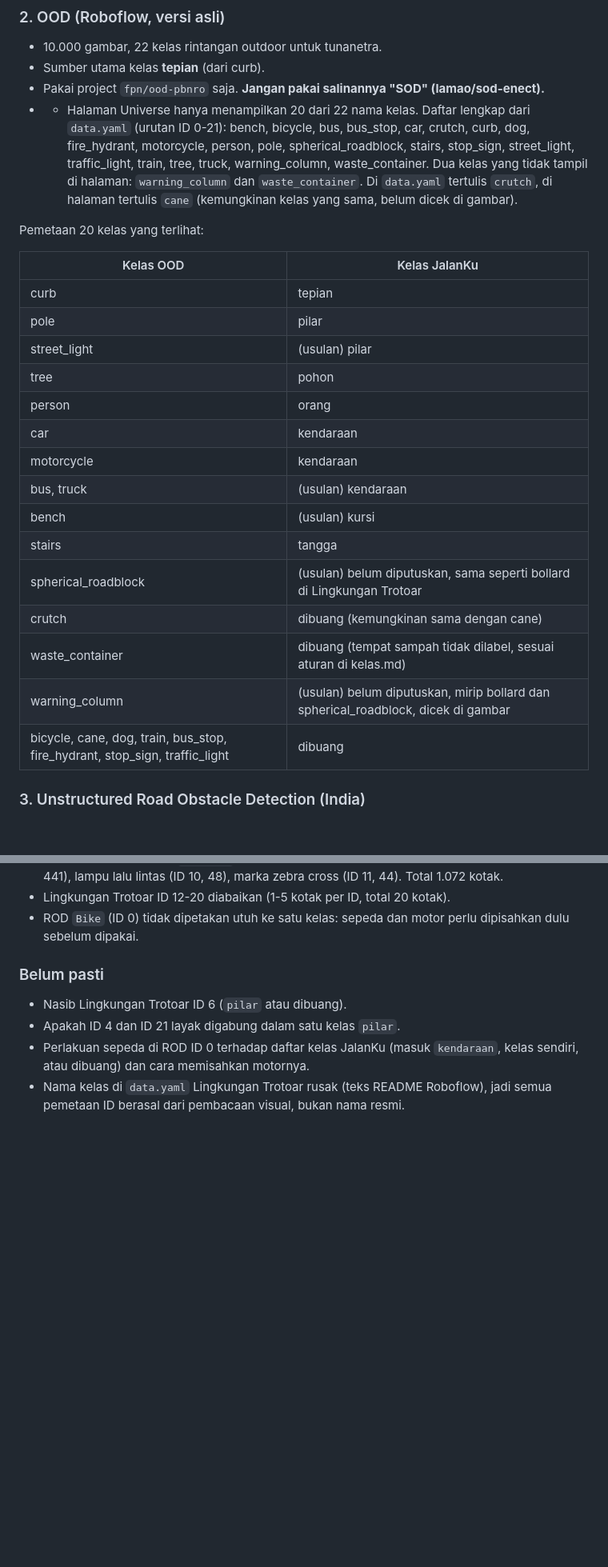
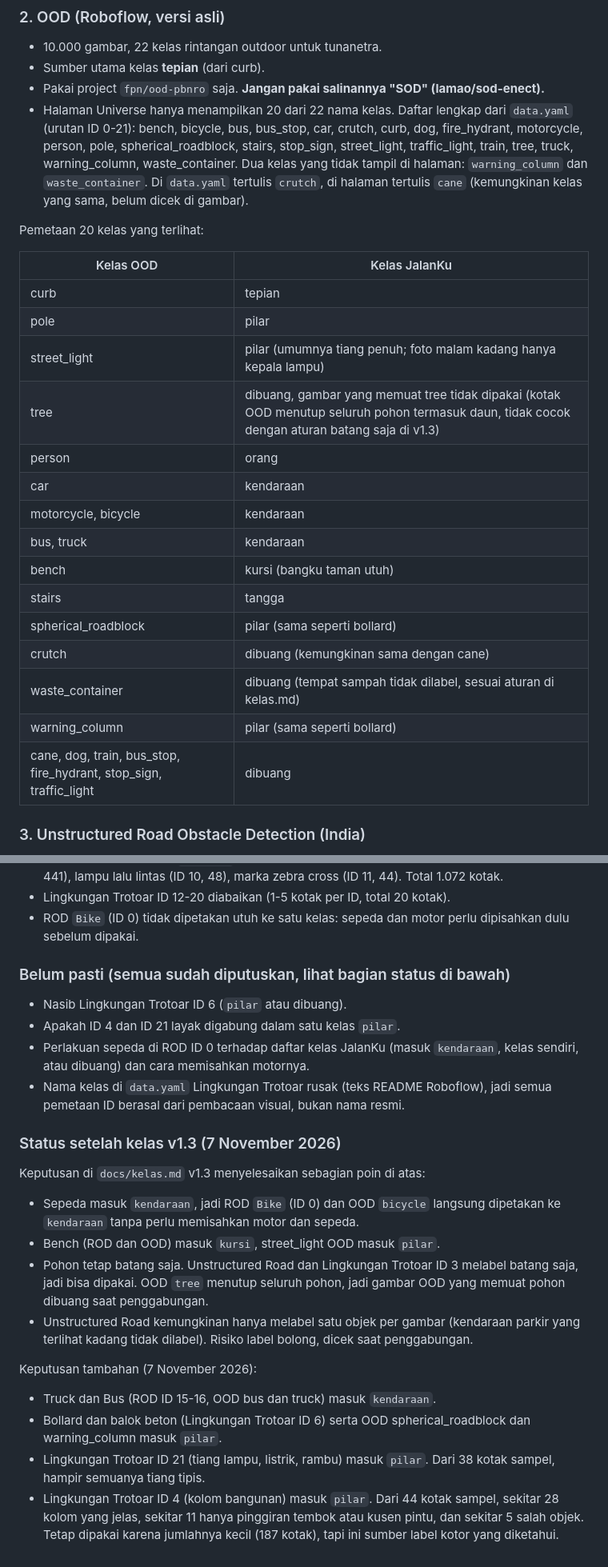
Before and after one commit to MufidJK/jalanku, a Markdown page: docs/survei-dataset.md, 2 parts joined by grey strips. Shown at 80% size. Rendered like a GitHub page; blank space fills up the shorter version.

Commit message:
docs: survei dataset final + kelas v1.4 (bollard, truk/bus)

```diff
--- a/docs/survei-dataset.md
+++ b/docs/survei-dataset.md
@@ -67,7 +67,7 @@ Daftar 25 kelas dan pemetaan:
 - 10.000 gambar, 22 kelas rintangan outdoor untuk tunanetra.
 - Sumber utama kelas **tepian** (dari curb).
 - Pakai project `fpn/ood-pbnro` saja. **Jangan pakai salinannya "SOD" (lamao/sod-enect).**
-- - Halaman Universe hanya menampilkan 20 dari 22 nama kelas. Daftar lengkap dari `data.yaml` (urutan ID 0-21): bench, bicycle, bus, bus_stop, car, crutch, curb, dog, fire_hydrant, motorcycle, person, pole, spherical_roadblock, stairs, stop_sign, street_light, traffic_light, train, tree, truck, warning_column, waste_container. Dua kelas yang tidak tampil di halaman: `warning_column` dan `waste_container`. Di `data.yaml` tertulis `crutch`, di halaman tertulis `cane` (kemungkinan kelas yang sama, belum dicek di gambar).
+- Halaman Universe hanya menampilkan 20 dari 22 nama kelas. Daftar lengkap dari `data.yaml` (urutan ID 0-21): bench, bicycle, bus, bus_stop, car, crutch, curb, dog, fire_hydrant, motorcycle, person, pole, spherical_roadblock, stairs, stop_sign, street_light, traffic_light, train, tree, truck, warning_column, waste_container. Dua kelas yang tidak tampil di halaman: `warning_column` dan `waste_container`. Di `data.yaml` tertulis `crutch`, di halaman tertulis `cane` (kemungkinan kelas yang sama, belum dicek di gambar).
 
 Pemetaan 20 kelas yang terlihat:
 
@@ -75,19 +75,19 @@ Pemetaan 20 kelas yang terlihat:
 |-----------|---------------|
 | curb | tepian |
 | pole | pilar |
-| street_light | (usulan) pilar |
-| tree | pohon |
+| street_light | pilar (umumnya tiang penuh; foto malam kadang hanya kepala lampu) |
+| tree | dibuang, gambar yang memuat tree tidak dipakai (kotak OOD menutup seluruh pohon termasuk daun, tidak cocok dengan aturan batang saja di v1.3) |
 | person | orang |
 | car | kendaraan |
-| motorcycle | kendaraan |
-| bus, truck | (usulan) kendaraan |
-| bench | (usulan) kursi |
+| motorcycle, bicycle | kendaraan |
+| bus, truck | kendaraan |
+| bench | kursi (bangku taman utuh) |
 | stairs | tangga |
-| spherical_roadblock | (usulan) belum diputuskan, sama seperti bollard di Lingkungan Trotoar |
+| spherical_roadblock | pilar (sama seperti bollard) |
 | crutch | dibuang (kemungkinan sama dengan cane) |
 | waste_container | dibuang (tempat sampah tidak dilabel, sesuai aturan di kelas.md) |
-| warning_column | (usulan) belum diputuskan, mirip bollard dan spherical_roadblock, dicek di gambar |
-| bicycle, cane, dog, train, bus_stop, fire_hydrant, stop_sign, traffic_light | dibuang |
+| warning_column | pilar (sama seperti bollard) |
+| cane, dog, train, bus_stop, fire_hydrant, stop_sign, traffic_light | dibuang |
 
 ### 3. Unstructured Road Obstacle Detection (India)
 
@@ -222,8 +222,22 @@ Juga tidak bisa dipakai: ITOD Indonesian Traffic Obstacle Dataset (kamera mobil)
 - Lingkungan Trotoar ID 12-20 diabaikan (1-5 kotak per ID, total 20 kotak).
 - ROD `Bike` (ID 0) tidak dipetakan utuh ke satu kelas: sepeda dan motor perlu dipisahkan dulu sebelum dipakai.
 
-### Belum pasti
+### Belum pasti (semua sudah diputuskan, lihat bagian status di bawah)
 - Nasib Lingkungan Trotoar ID 6 (`pilar` atau dibuang).
 - Apakah ID 4 dan ID 21 layak digabung dalam satu kelas `pilar`.
 - Perlakuan sepeda di ROD ID 0 terhadap daftar kelas JalanKu (masuk `kendaraan`, kelas sendiri, atau dibuang) dan cara memisahkan motornya.
 - Nama kelas di `data.yaml` Lingkungan Trotoar rusak (teks README Roboflow), jadi semua pemetaan ID berasal dari pembacaan visual, bukan nama resmi.
+
+### Status setelah kelas v1.3 (7 November 2026)
+
+Keputusan di `docs/kelas.md` v1.3 menyelesaikan sebagian poin di atas:
+- Sepeda masuk `kendaraan`, jadi ROD `Bike` (ID 0) dan OOD `bicycle` langsung dipetakan ke `kendaraan` tanpa perlu memisahkan motor dan sepeda.
+- Bench (ROD dan OOD) masuk `kursi`, street_light OOD masuk `pilar`.
+- Pohon tetap batang saja. Unstructured Road dan Lingkungan Trotoar ID 3 melabel batang saja, jadi bisa dipakai. OOD `tree` menutup seluruh pohon, jadi gambar OOD yang memuat pohon dibuang saat penggabungan.
+- Unstructured Road kemungkinan hanya melabel satu objek per gambar (kendaraan parkir yang terlihat kadang tidak dilabel). Risiko label bolong, dicek saat penggabungan.
+
+Keputusan tambahan (7 November 2026):
+- Truck dan Bus (ROD ID 15-16, OOD bus dan truck) masuk `kendaraan`.
+- Bollard dan balok beton (Lingkungan Trotoar ID 6) serta OOD spherical_roadblock dan warning_column masuk `pilar`.
+- Lingkungan Trotoar ID 21 (tiang lampu, listrik, rambu) masuk `pilar`. Dari 38 kotak sampel, hampir semuanya tiang tipis.
+- Lingkungan Trotoar ID 4 (kolom bangunan) masuk `pilar`. Dari 44 kotak sampel, sekitar 28 kolom yang jelas, sekitar 11 hanya pinggiran tembok atau kusen pintu, dan sekitar 5 salah objek. Tetap dipakai karena jumlahnya kecil (187 kotak), tapi ini sumber label kotor yang diketahui.
```
Also changed, not shown: other parts of docs/survei-dataset.md (+10 -10 lines), docs/kelas.md (+6 -5 lines).
